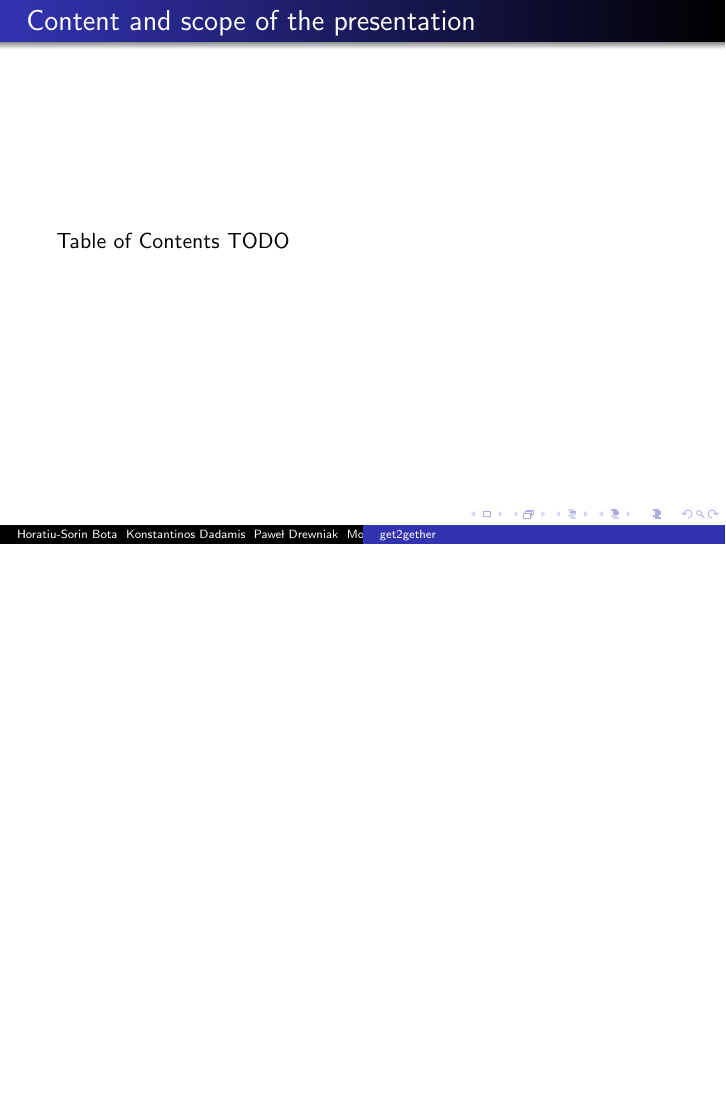
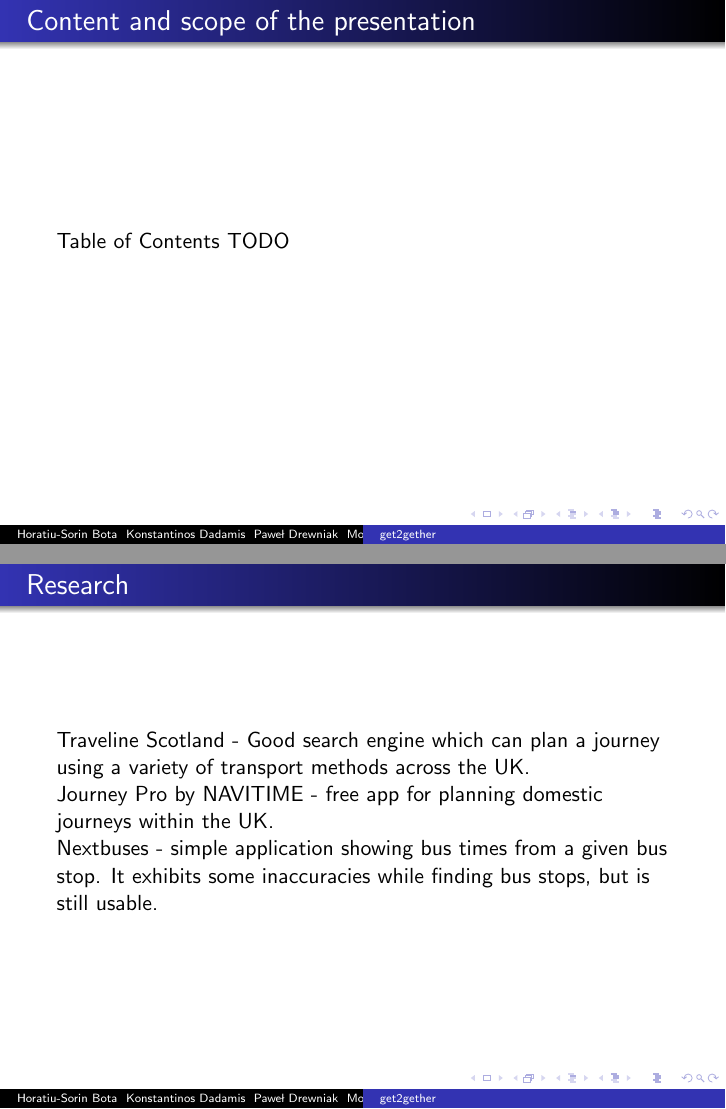
Before and after one commit to raaappana/android-1, LaTeX slides (presentation/presentation.tex): page 2 of 2 before the commit and pages 2 and 3 of 3 after it, the two joined at a grey line, the shorter picture padded with empty space. Compiled offline with pdfLaTeX; a LaTeX package or settings file that is missing is left out.

Commit message:
Research slide

```diff
--- a/presentation/presentation.tex
+++ b/presentation/presentation.tex
@@ -29,4 +29,10 @@ Revision \GITAbrHash
 Table of Contents TODO
 \end{frame}
 
+\begin{frame}{Research}
+Traveline Scotland - Good search engine which can plan a journey using a variety of transport methods across the UK. \\
+Journey Pro by NAVITIME - free app for planning domestic journeys within the UK. \\
+Nextbuses - simple application showing bus times from a given bus stop. It exhibits some inaccuracies while finding bus stops, but is still usable. \\
+\end{frame}
+
 \end{document}
```
